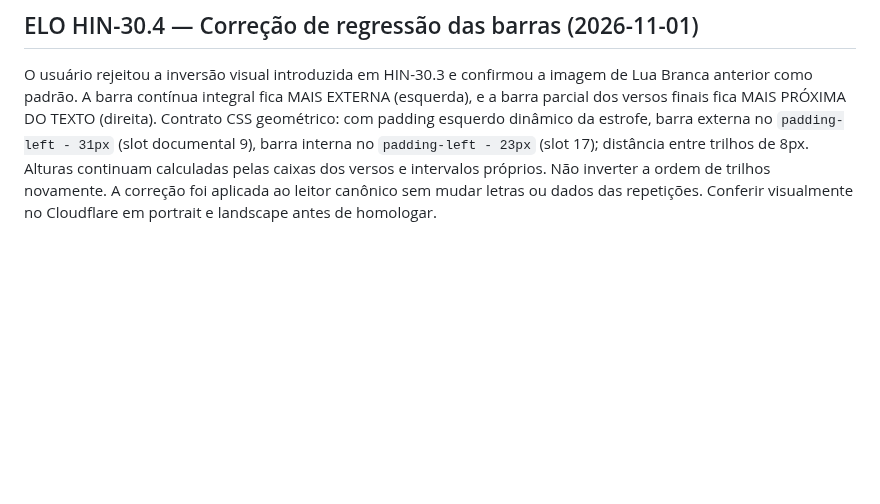
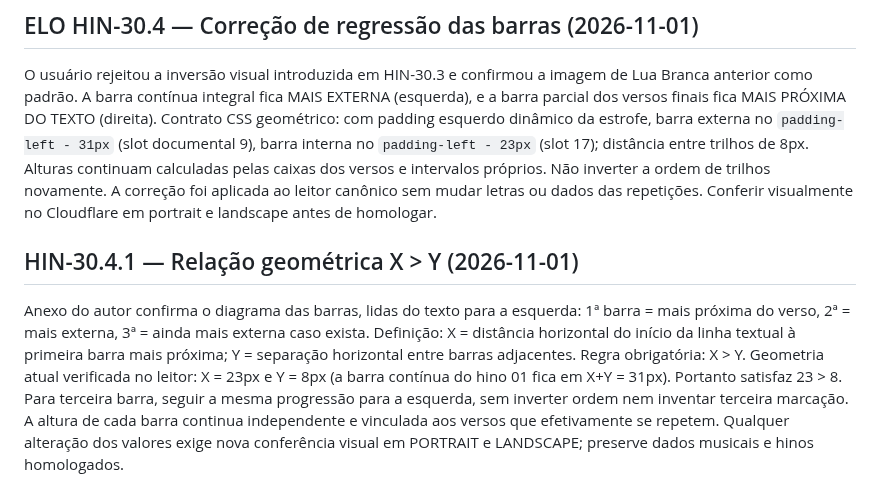
Before and after one commit to siyayoacademy/mestrecantoensino, a Markdown page: docs/MCE-RETOMADA-CANONICA.md, the part around the change. Drawn GitHub-style; blank space fills up the shorter version.

Commit message:
docs(mce): codify visual X greater than Y spacing for repeat bars

```diff
--- a/docs/MCE-RETOMADA-CANONICA.md
+++ b/docs/MCE-RETOMADA-CANONICA.md
@@ -73,3 +73,7 @@ Correção do hino 08 A Rainha Me Mandou: barra da primeira estrofe começa no v
 ## ELO HIN-30.4 — Correção de regressão das barras (2026-11-01)
 
 O usuário rejeitou a inversão visual introduzida em HIN-30.3 e confirmou a imagem de Lua Branca anterior como padrão. A barra contínua integral fica MAIS EXTERNA (esquerda), e a barra parcial dos versos finais fica MAIS PRÓXIMA DO TEXTO (direita). Contrato CSS geométrico: com padding esquerdo dinâmico da estrofe, barra externa no `padding-left - 31px` (slot documental 9), barra interna no `padding-left - 23px` (slot 17); distância entre trilhos de 8px. Alturas continuam calculadas pelas caixas dos versos e intervalos próprios. Não inverter a ordem de trilhos novamente. A correção foi aplicada ao leitor canônico sem mudar letras ou dados das repetições. Conferir visualmente no Cloudflare em portrait e landscape antes de homologar.
+
+## HIN-30.4.1 — Relação geométrica X > Y (2026-11-01)
+
+Anexo do autor confirma o diagrama das barras, lidas do texto para a esquerda: 1ª barra = mais próxima do verso, 2ª = mais externa, 3ª = ainda mais externa caso exista. Definição: X = distância horizontal do início da linha textual à primeira barra mais próxima; Y = separação horizontal entre barras adjacentes. Regra obrigatória: X > Y. Geometria atual verificada no leitor: X = 23px e Y = 8px (a barra contínua do hino 01 fica em X+Y = 31px). Portanto satisfaz 23 > 8. Para terceira barra, seguir a mesma progressão para a esquerda, sem inverter ordem nem inventar terceira marcação. A altura de cada barra continua independente e vinculada aos versos que efetivamente se repetem. Qualquer alteração dos valores exige nova conferência visual em PORTRAIT e LANDSCAPE; preserve dados musicais e hinos homologados.
```
